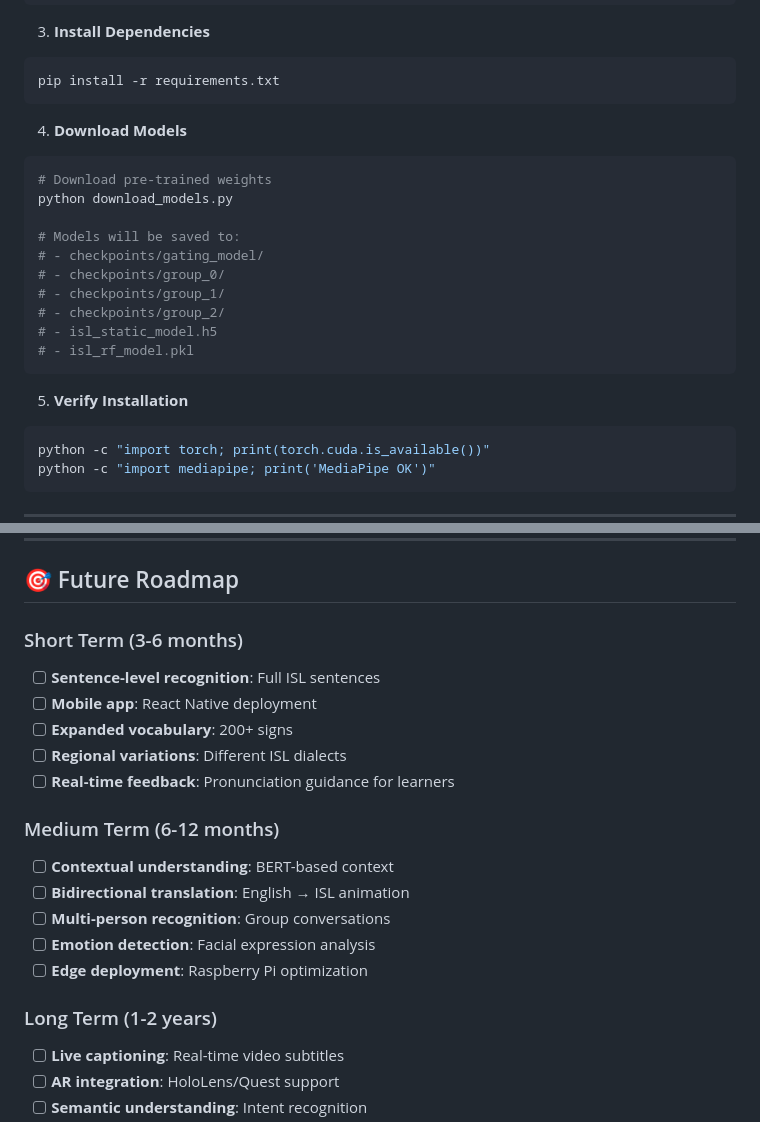
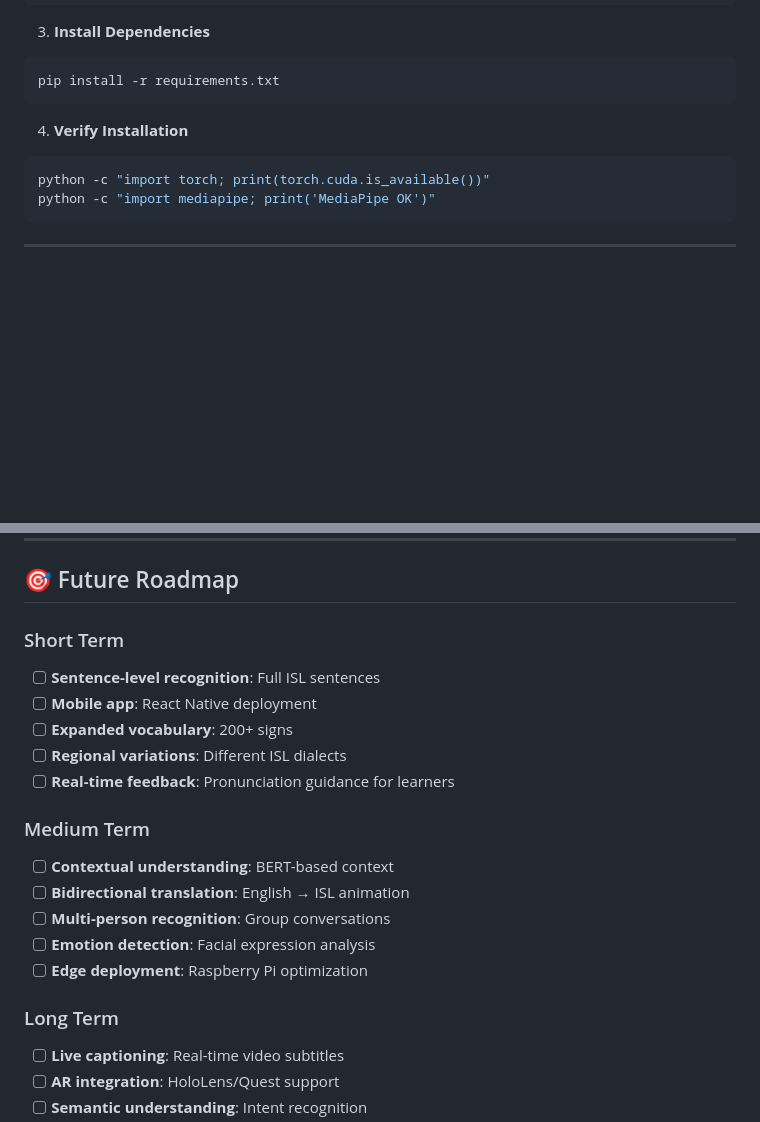
Before and after one commit to PranavAngrish/DynamicIndianSignLanguageDetection, a Markdown page: readMe.md, 2 parts joined by grey strips. GitHub-like rendering; blank space fills up the shorter version.

````diff
--- a/readMe.md
+++ b/readMe.md
@@ -1064,21 +1047,8 @@ venv\Scripts\activate  # Windows
 pip install -r requirements.txt
 ```
 
-4. **Download Models**
-```bash
-# Download pre-trained weights
-python download_models.py
 
-# Models will be saved to:
-# - checkpoints/gating_model/
-# - checkpoints/group_0/
-# - checkpoints/group_1/
-# - checkpoints/group_2/
-# - isl_static_model.h5
-# - isl_rf_model.pkl
-```
-
-5. **Verify Installation**
+4. **Verify Installation**
 ```bash
 python -c "import torch; print(torch.cuda.is_available())"
 python -c "import mediapipe; print('MediaPipe OK')"
@@ -1312,21 +1282,21 @@ video: <binary file>
 
 ## 🎯 Future Roadmap
 
-### Short Term (3-6 months)
+### Short Term
 - [ ] **Sentence-level recognition**: Full ISL sentences
 - [ ] **Mobile app**: React Native deployment
 - [ ] **Expanded vocabulary**: 200+ signs
 - [ ] **Regional variations**: Different ISL dialects
 - [ ] **Real-time feedback**: Pronunciation guidance for learners
 
-### Medium Term (6-12 months)
+### Medium Term
 - [ ] **Contextual understanding**: BERT-based context
 - [ ] **Bidirectional translation**: English → ISL animation
 - [ ] **Multi-person recognition**: Group conversations
 - [ ] **Emotion detection**: Facial expression analysis
 - [ ] **Edge deployment**: Raspberry Pi optimization
 
-### Long Term (1-2 years)
+### Long Term
 - [ ] **Live captioning**: Real-time video subtitles
 - [ ] **AR integration**: HoloLens/Quest support
 - [ ] **Semantic understanding**: Intent recognition
````
Also changed, not shown: other parts of readMe.md (+57 -53 lines).
